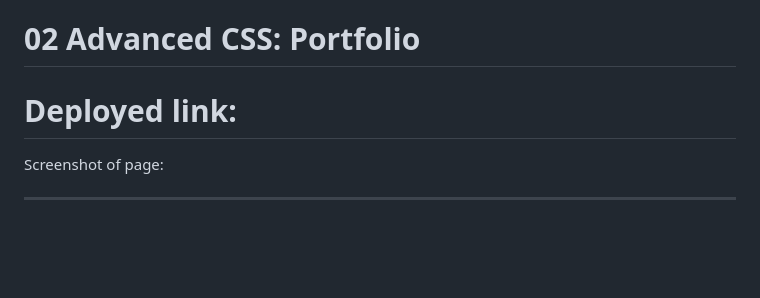
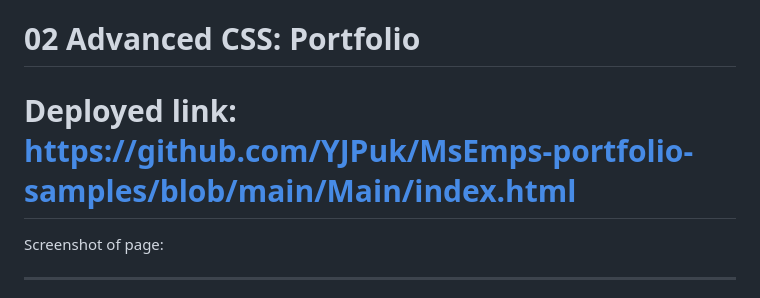
Before and after one commit to YJPuk/MsEmps-portfolio-samples, a Markdown page: README.md, the part around the change. Rendered like a GitHub page; blank space fills up the shorter version.

```diff
--- a/README.md
+++ b/README.md
@@ -1,6 +1,6 @@
 # 02 Advanced CSS: Portfolio
 
-# Deployed link:
+# Deployed link: https://github.com/YJPuk/MsEmps-portfolio-samples/blob/main/Main/index.html
 
 Screenshot of page:
 
```
